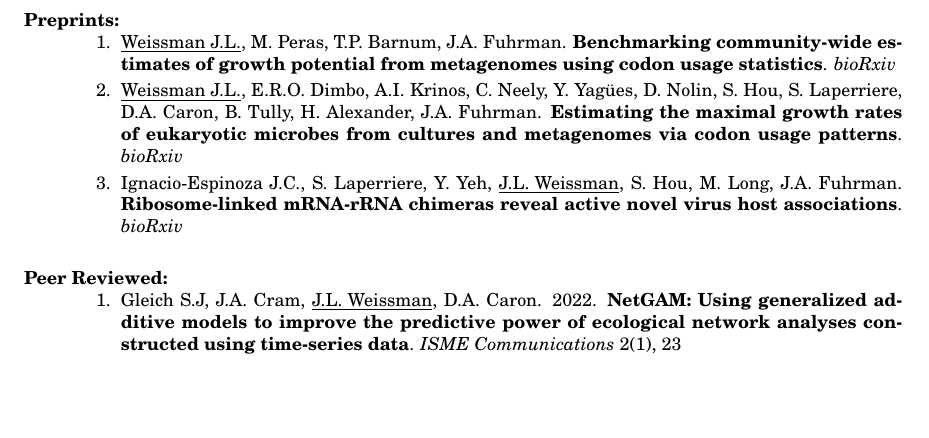
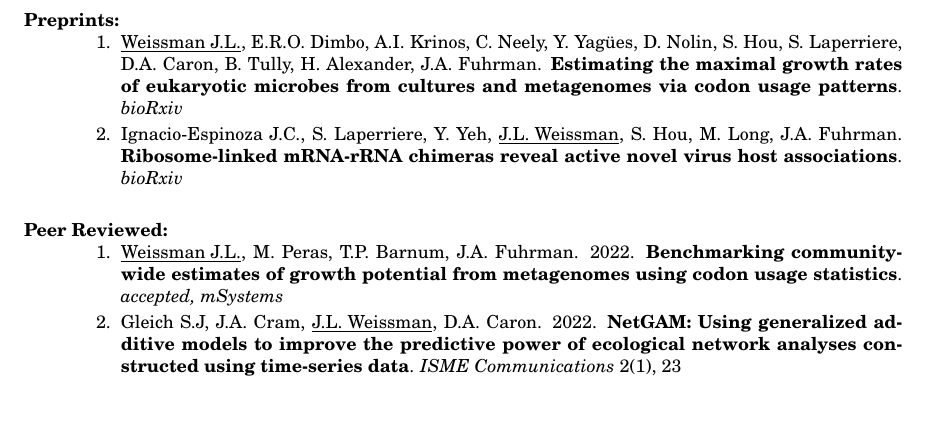
Before and after one commit to jlw-ecoevo/jlw-ecoevo.github.io, a LaTeX CV (CV_JLW.tex): part of page 1 of 4, cut so that both start at the same text, the shorter picture padded with empty space. Compiled offline with pdfLaTeX.

Commit message:
benchmarking paper

```diff
--- a/CV_JLW.tex
+++ b/CV_JLW.tex
@@ -97,8 +97,6 @@ University of Maryland College Park, College Park, MD
  \begin{enumerate}[leftmargin=*]
  \setlength\itemsep{0.25em}
 
- \item \underline{Weissman J.L.}, M. Peras, T.P. Barnum, J.A. Fuhrman. {\bf Benchmarking community-wide estimates of growth potential from metagenomes using codon usage statistics}. \emph{bioRxiv}
-
 \item \underline{Weissman J.L.}, E.R.O. Dimbo, A.I. Krinos, C. Neely, Y. Yag\"{ues}, D. Nolin, S. Hou, S. Laperriere, D.A. Caron, B. Tully, H. Alexander, J.A. Fuhrman. {\bf Estimating the maximal growth rates of eukaryotic microbes from cultures and metagenomes via codon usage patterns}. \emph{bioRxiv}
 
 \item Ignacio-Espinoza J.C., S. Laperriere, Y. Yeh, \underline{J.L. Weissman}, S. Hou, M. Long, J.A. Fuhrman. {\bf Ribosome-linked mRNA-rRNA chimeras reveal active novel virus host associations}. \emph{bioRxiv}
@@ -111,6 +109,8 @@ University of Maryland College Park, College Park, MD
 
 \begin{enumerate}[leftmargin=*]
  \setlength\itemsep{0.25em}
+
+  \item \underline{Weissman J.L.}, M. Peras, T.P. Barnum, J.A. Fuhrman. 2022. {\bf Benchmarking community-wide estimates of growth potential from metagenomes using codon usage statistics}. \emph{accepted, mSystems}
 
  \item Gleich S.J, J.A. Cram, \underline{J.L. Weissman}, D.A. Caron. 2022. {\bf NetGAM: Using generalized additive models to improve the predictive power of ecological network analyses constructed using time-series data}. \emph{ISME Communications} 2(1), 23
 
```
Also changed, not shown: CV_JLW.pdf.
